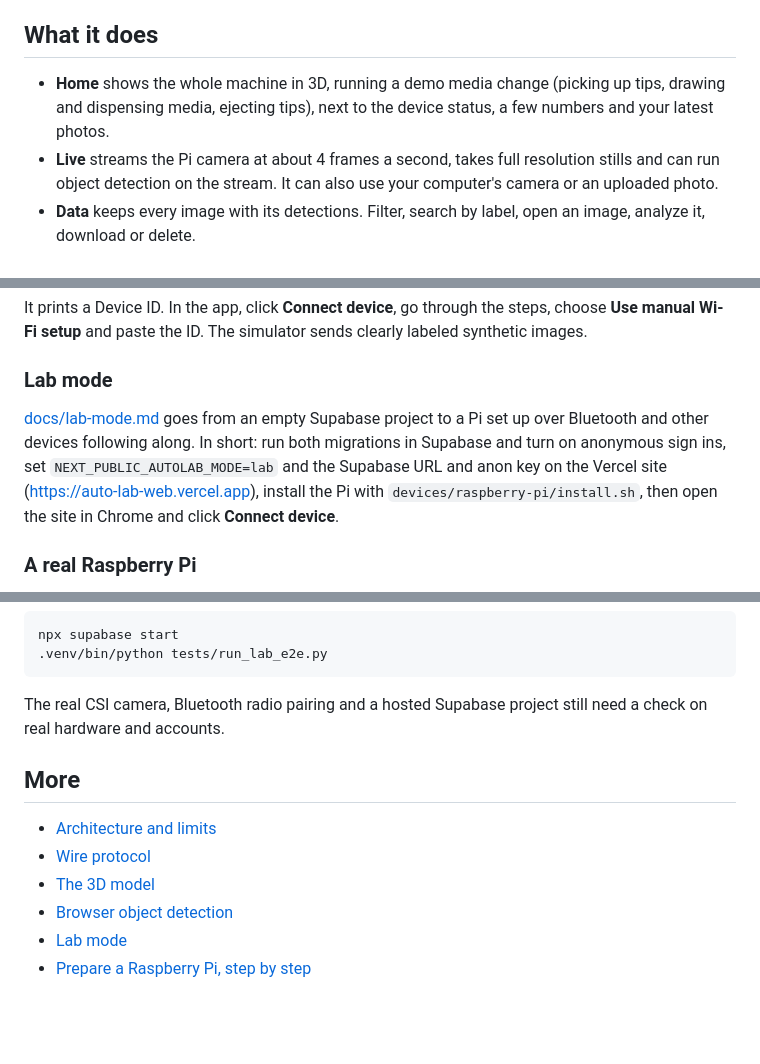
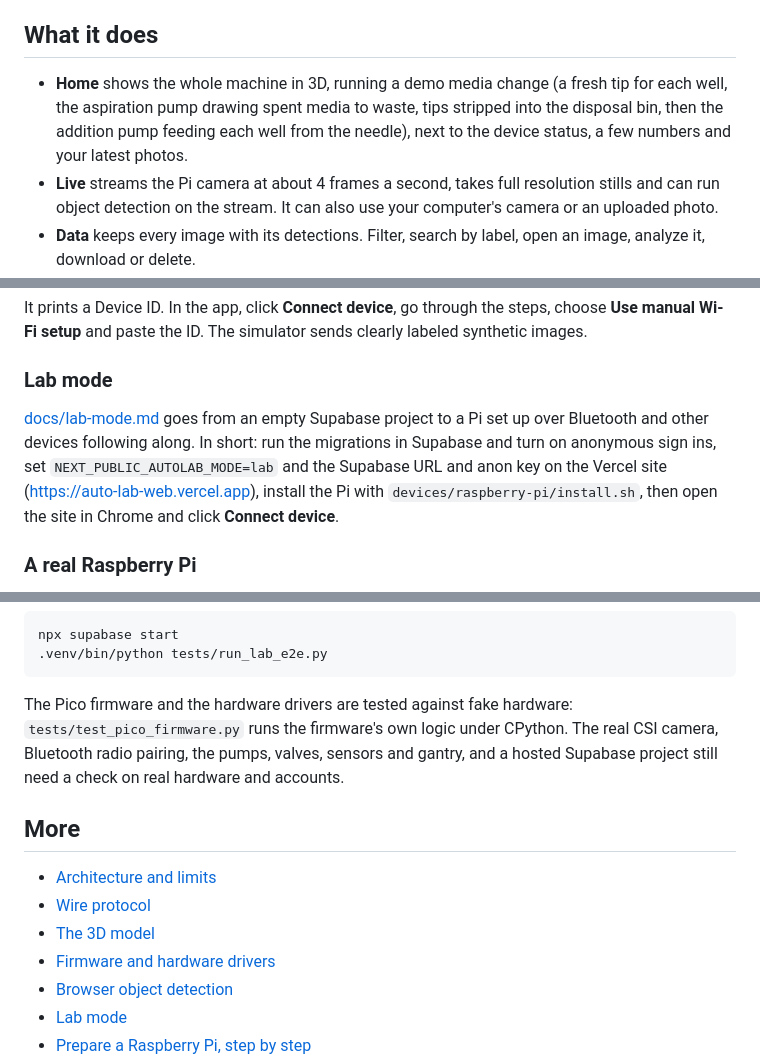
Before and after one commit to edison16a/AutoLab, a Markdown page: README.md, 3 parts joined by grey strips. GitHub-like rendering; blank space fills up the shorter version.

````diff
--- a/README.md
+++ b/README.md
@@ -26,7 +26,7 @@ The library and statistics shots use sample images, since object detection can't
 
 ## What it does
 
-- **Home** shows the whole machine in 3D, running a demo media change (picking up tips, drawing and dispensing media, ejecting tips), next to the device status, a few numbers and your latest photos.
+- **Home** shows the whole machine in 3D, running a demo media change (a fresh tip for each well, the aspiration pump drawing spent media to waste, tips stripped into the disposal bin, then the addition pump feeding each well from the needle), next to the device status, a few numbers and your latest photos.
 - **Live** streams the Pi camera at about 4 frames a second, takes full resolution stills and can run object detection on the stream. It can also use your computer's camera or an uploaded photo.
 - **Data** keeps every image with its detections. Filter, search by label, open an image, analyze it, download or delete.
 - **Statistics** charts captures per day and by hour, detected objects, confidence, inference time and sources.
@@ -112,7 +113,7 @@ It prints a Device ID. In the app, click **Connect device**, go through the step
 
 ### Lab mode
 
-[docs/lab-mode.md](docs/lab-mode.md) goes from an empty Supabase project to a Pi set up over Bluetooth and other devices following along. In short: run both migrations in Supabase and turn on anonymous sign ins, set `NEXT_PUBLIC_AUTOLAB_MODE=lab` and the Supabase URL and anon key on the Vercel site (https://auto-lab-web.vercel.app), install the Pi with `devices/raspberry-pi/install.sh`, then open the site in Chrome and click **Connect device**.
+[docs/lab-mode.md](docs/lab-mode.md) goes from an empty Supabase project to a Pi set up over Bluetooth and other devices following along. In short: run the migrations in Supabase and turn on anonymous sign ins, set `NEXT_PUBLIC_AUTOLAB_MODE=lab` and the Supabase URL and anon key on the Vercel site (https://auto-lab-web.vercel.app), install the Pi with `devices/raspberry-pi/install.sh`, then open the site in Chrome and click **Connect device**.
 
 ### A real Raspberry Pi
 
@@ -184,13 +185,14 @@ npx supabase start
 .venv/bin/python tests/run_lab_e2e.py
 ```
 
-The real CSI camera, Bluetooth radio pairing and a hosted Supabase project still need a check on real hardware and accounts.
+The Pico firmware and the hardware drivers are tested against fake hardware: `tests/test_pico_firmware.py` runs the firmware's own logic under CPython. The real CSI camera, Bluetooth radio pairing, the pumps, valves, sensors and gantry, and a hosted Supabase project still need a check on real hardware and accounts.
 
 ## More
 
 - [Architecture and limits](docs/architecture.md)
 - [Wire protocol](docs/protocol.md)
 - [The 3D model](docs/digital-twin.md)
+- [Firmware and hardware drivers](docs/firmware.md)
 - [Browser object detection](docs/browser-detection.md)
 - [Lab mode](docs/lab-mode.md)
 - [Prepare a Raspberry Pi, step by step](docs/pi-setup.md)
````
Also changed, not shown: other parts of README.md (+4 -3 lines), docs/architecture.md (+4 -2 lines), docs/digital-twin.md (+35 -17 lines), docs/screenshots/hardware.png, docs/screenshots/home.png.
